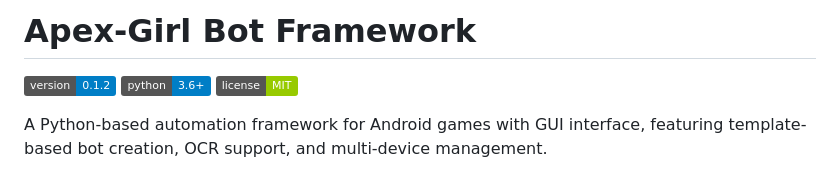
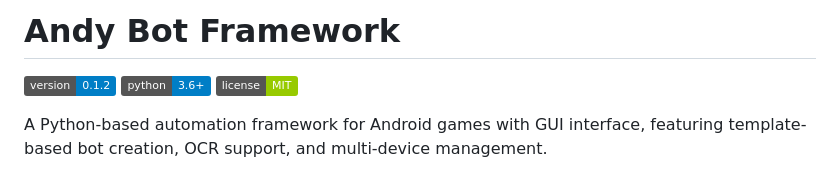
Before and after one commit to xDunes/AndyBotFramework, a Markdown page: README.md, the part around the change. Rendered like a GitHub page; badges without logos.

Commit message:
Update README.md
Fixed title

```diff
--- a/README.md
+++ b/README.md
@@ -1,4 +1,4 @@
-# Apex-Girl Bot Framework
+# Andy Bot Framework
 
 [![Version](https://img.shields.io/badge/version-0.1.2-blue.svg)](CHANGELOG.md)
 [![Python](https://img.shields.io/badge/python-3.6%2B-blue.svg)](https://www.python.org/downloads/)
```
